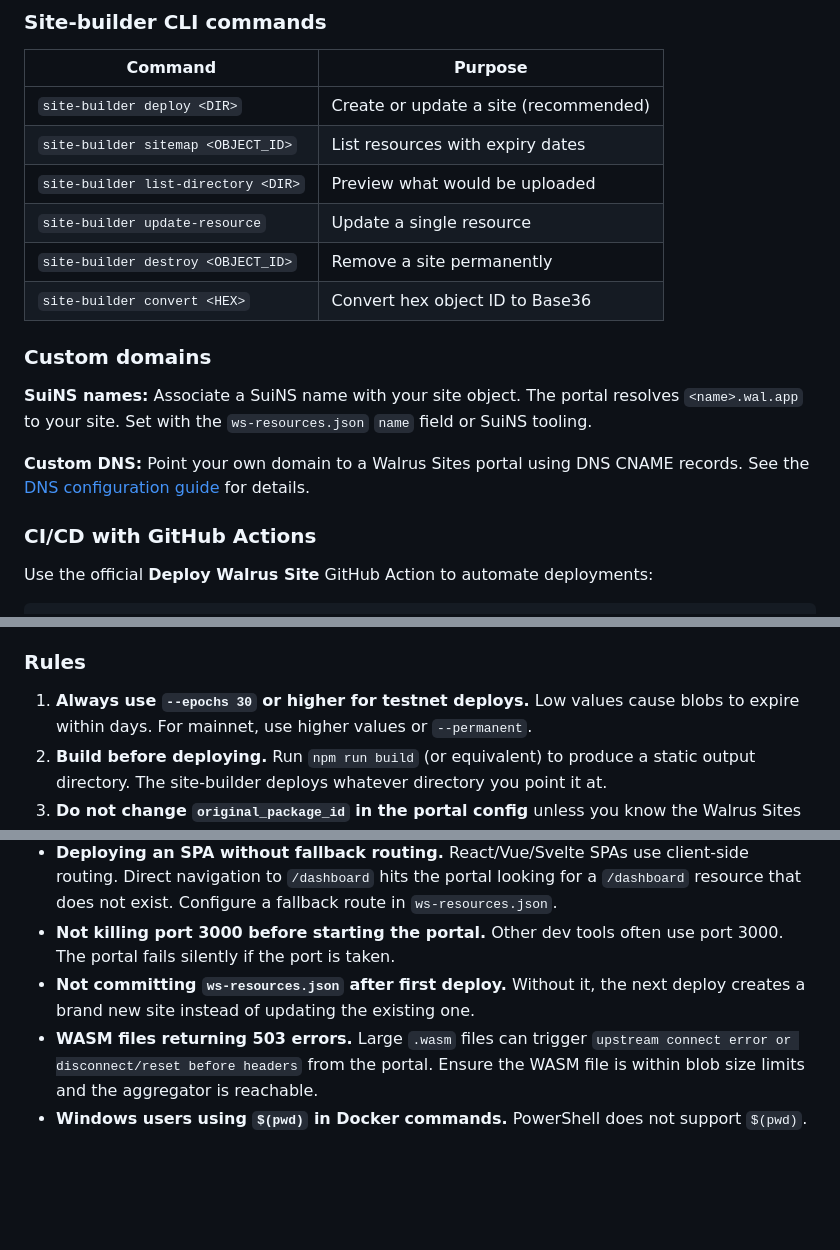
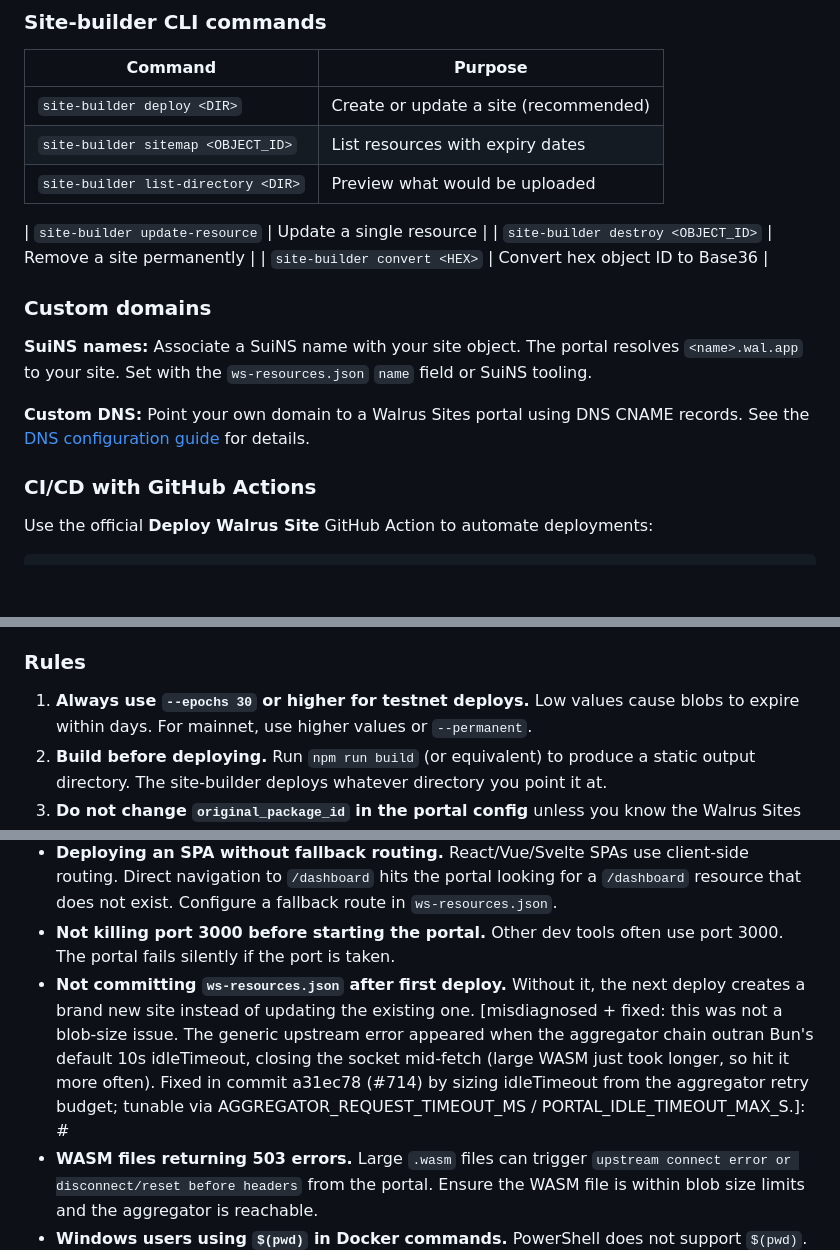
Before and after one commit to MystenLabs/walrus-skills, a Markdown page: walrus-sites/SKILL.md, 3 parts joined by grey strips. GitHub-like rendering; blank space fills up the shorter version.

````diff
--- a/walrus-sites/SKILL.md
+++ b/walrus-sites/SKILL.md
@@ -85,18 +92,28 @@ Common failures:
 | `site-builder deploy <DIR>` | Create or update a site (recommended) |
 | `site-builder sitemap <OBJECT_ID>` | List resources with expiry dates |
 | `site-builder list-directory <DIR>` | Preview what would be uploaded |
+[wrong name: the subcommand is `update-resources` (plural), takes `--resources local:site ...` and
+adds/updates one or more resources (args.rs:354)]: #
 | `site-builder update-resource` | Update a single resource |
 | `site-builder destroy <OBJECT_ID>` | Remove a site permanently |
 | `site-builder convert <HEX>` | Convert hex object ID to Base36 |
 
 ### Custom domains
 
+[wrong: there is no `name` field in ws-resources.json — the field is `site_name` and it only sets
+the Site object's on-chain display name (config.rs:31), not SuiNS. SuiNS association is a separate
+on-chain step done via SuiNS tooling; the portal resolves via the name record's `walrusSiteId` field
+(suins.ts:23), not ws-resources.json]: #
 **SuiNS names:** Associate a SuiNS name with your site object. The portal resolves `<name>.wal.app` to your site. Set with the `ws-resources.json` `name` field or SuiNS tooling.
 
 **Custom DNS:** Point your own domain to a Walrus Sites portal using DNS CNAME records. See the [DNS configuration guide](https://docs.wal.app/docs/sites/dns-configuration) for details.
 
 ### CI/CD with GitHub Actions
 
+[wrong reference: the official action moved to its own repo — `MystenLabs/walrus-sites-github-actions/deploy@v3`.
+The `deploy-walrus-site` path never existed. Input names are also off: `SUI_NETWORK` (not `NETWORK`),
+and auth is `SUI_ADDRESS`+`SUI_KEYSTORE` / `SUI_BECH32_PRIVATE_KEY` / `SUI_SECRET_PHRASE`. Only `DIST`
+and `EPOCHS` are correct.]: #
 Use the official **Deploy Walrus Site** GitHub Action to automate deployments:
 
 ```yaml
@@ -125,6 +142,11 @@ The action handles building, publishing, and updating `ws-resources.json`. Use `
 
 ### Rules
 
+[the `30` figure is unsourced — the docs use `--epochs 1` in tutorials and default `EPOCHS: 5` in CI,
+never "30+". Epoch length (docs/components.mdx:40): testnet = 1 day, mainnet = 14 days. Max duration
+is 53 epochs, so `--epochs max` = ~53 days on testnet, ~2 years on mainnet. `--permanent` misused
+again: it does NOT extend duration (only makes the blob non-deletable) and duration is still capped
+at 53 epochs — for longevity use `--epochs max`, not `--permanent`.]: #
 1. **Always use `--epochs 30` or higher for testnet deploys.** Low values cause blobs to expire within days. For mainnet, use higher values or `--permanent`.
 2. **Build before deploying.** Run `npm run build` (or equivalent) to produce a static output directory. The site-builder deploys whatever directory you point it at.
 3. **Do not change `original_package_id` in the portal config** unless you know the Walrus Sites framework package has been upgraded.
@@ -141,6 +163,10 @@ The action handles building, publishing, and updating `ws-resources.json`. Use `
 - **Deploying an SPA without fallback routing.** React/Vue/Svelte SPAs use client-side routing. Direct navigation to `/dashboard` hits the portal looking for a `/dashboard` resource that does not exist. Configure a fallback route in `ws-resources.json`.
 - **Not killing port 3000 before starting the portal.** Other dev tools often use port 3000. The portal fails silently if the port is taken.
 - **Not committing `ws-resources.json` after first deploy.** Without it, the next deploy creates a brand new site instead of updating the existing one.
+[misdiagnosed + fixed: this was not a blob-size issue. The generic upstream error appeared when the
+aggregator chain outran Bun's default 10s idleTimeout, closing the socket mid-fetch (large WASM just
+took longer, so hit it more often). Fixed in commit a31ec78 (#714) by sizing idleTimeout from the
+aggregator retry budget; tunable via AGGREGATOR_REQUEST_TIMEOUT_MS / PORTAL_IDLE_TIMEOUT_MAX_S.]: #
 - **WASM files returning 503 errors.** Large `.wasm` files can trigger `upstream connect error or disconnect/reset before headers` from the portal. Ensure the WASM file is within blob size limits and the aggregator is reachable.
 - **Windows users using `$(pwd)` in Docker commands.** PowerShell does not support `$(pwd)`. Use the full absolute path instead.
 - **SuiNS domain costs.** Custom `.sui` names cost approximately $10/year through SuiNS. This is separate from Walrus storage costs.
````
Also changed, not shown: other parts of walrus-sites/SKILL.md (+7 -0 lines).
